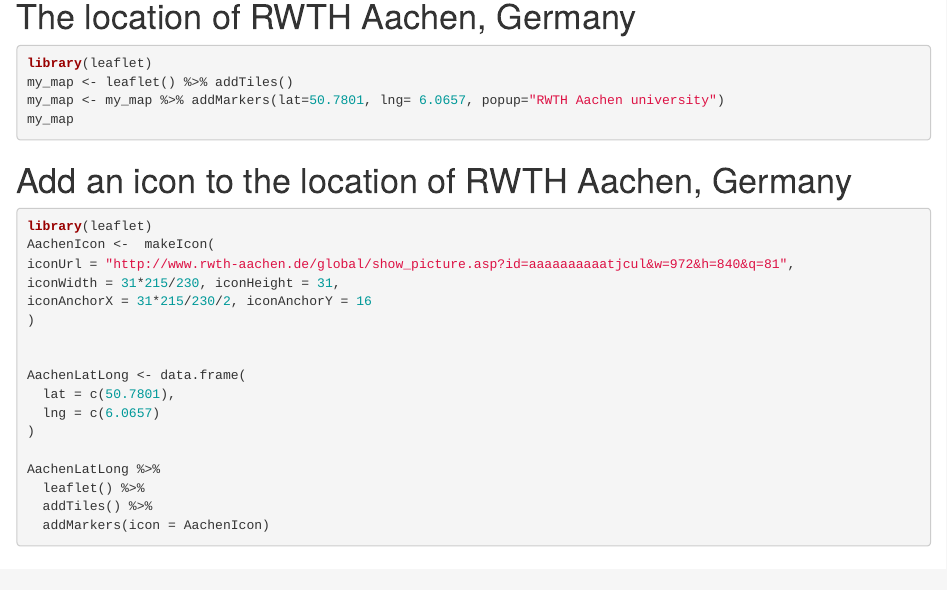
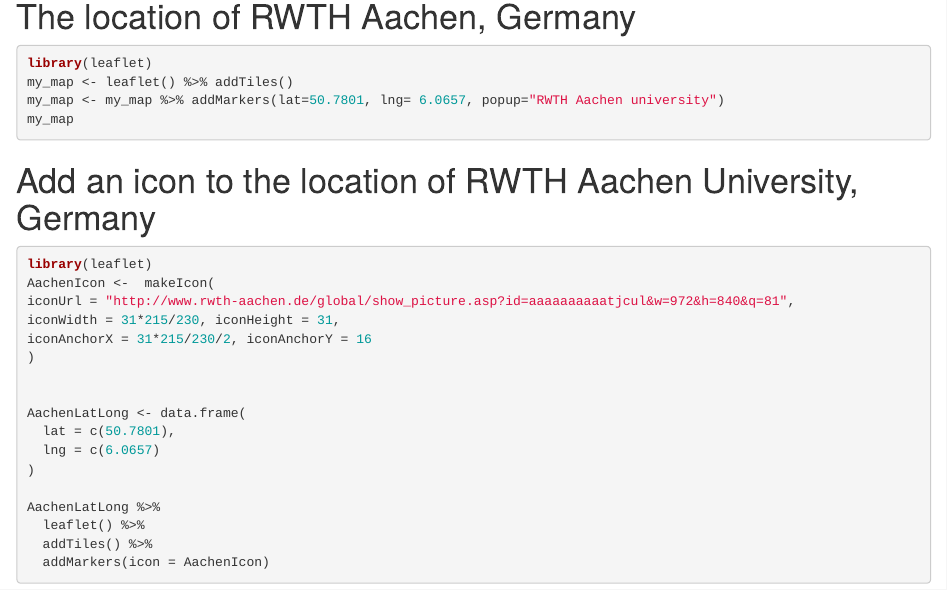
Before and after one commit to 12182007/Leftlet, an R Markdown document (LiSlides.Rmd): the page in a window 1100 px wide, from 140 px down. Rendered offline with R 4.5, knitr and Pandoc, with nearby package versions; the code chunks are not run, so their results and figures are left out.

Commit message:
third time

````diff
--- a/LiSlides.Rmd
+++ b/LiSlides.Rmd
@@ -14,7 +14,7 @@
 my_map
 ```
 
-# Add an icon to the location of RWTH Aachen, Germany
+# Add an icon to the location of RWTH Aachen University, Germany
 
 ```{r}
 library(leaflet)
````
Also changed, not shown: LiSlides.html.
